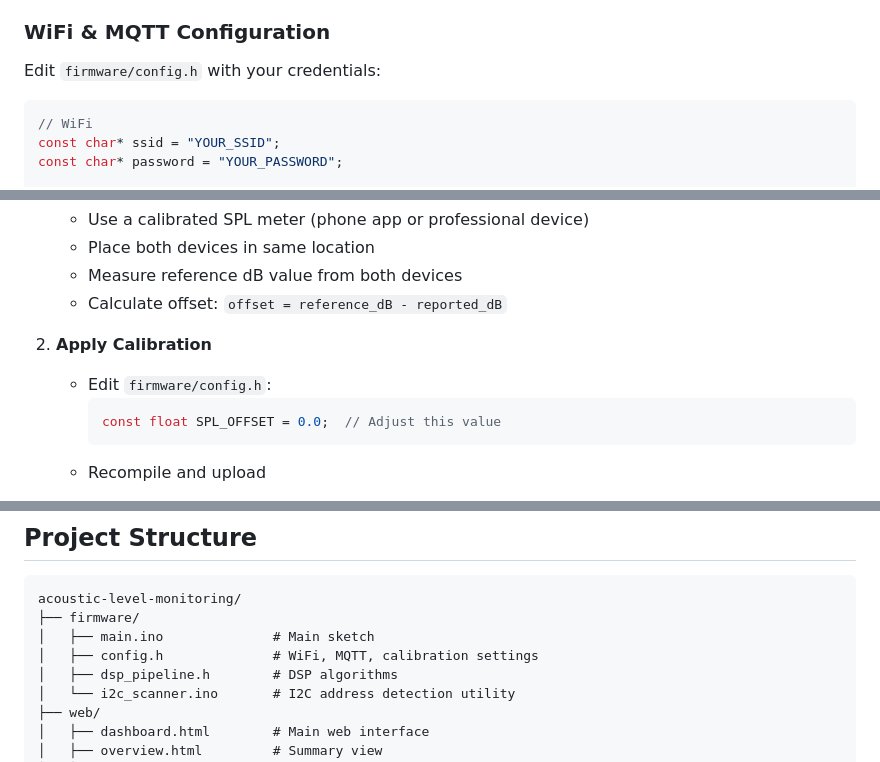
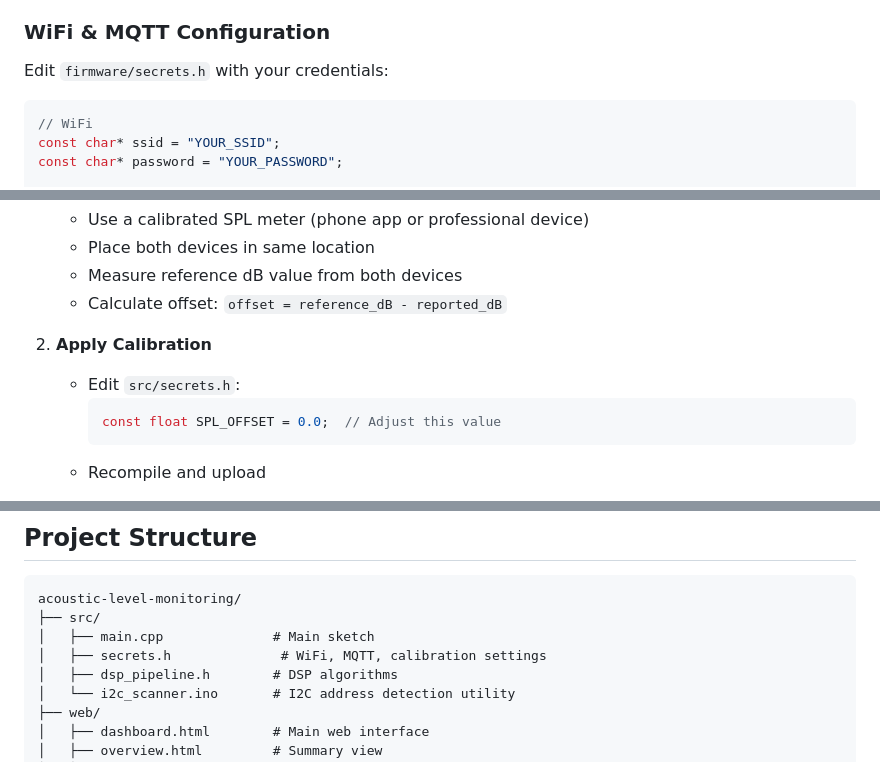
Before and after one commit to alfonsomzrtt/acoustic-level-monitoring, a Markdown page: README.md, 3 parts joined by grey strips. Drawn GitHub-style.

Commit message:
Update configuration file references in README

````diff
--- a/README.md
+++ b/README.md
@@ -229,7 +229,7 @@ The system operates in **I2S Standard Mode (Philips)**, enabling direct 24-bit d
 
 ### WiFi & MQTT Configuration
 
-Edit `firmware/config.h` with your credentials:
+Edit `firmware/secrets.h` with your credentials:
 
 ```cpp
 // WiFi
@@ -262,7 +262,7 @@ For accurate SPL readings:
    - Calculate offset: `offset = reference_dB - reported_dB`
 
 2. **Apply Calibration**
-   - Edit `firmware/config.h`:
+   - Edit `src/secrets.h`:
      ```cpp
      const float SPL_OFFSET = 0.0;  // Adjust this value
      ```
@@ -414,9 +414,9 @@ The web dashboard provides real-time visualization of acoustic data.
 
 ```
 acoustic-level-monitoring/
-├── firmware/
-│   ├── main.ino              # Main sketch
-│   ├── config.h              # WiFi, MQTT, calibration settings
+├── src/
+│   ├── main.cpp              # Main sketch
+│   ├── secrets.h              # WiFi, MQTT, calibration settings
 │   ├── dsp_pipeline.h        # DSP algorithms
 │   └── i2c_scanner.ino       # I2C address detection utility
 ├── web/
````
Also changed, not shown: other parts of README.md (+2 -2 lines).
